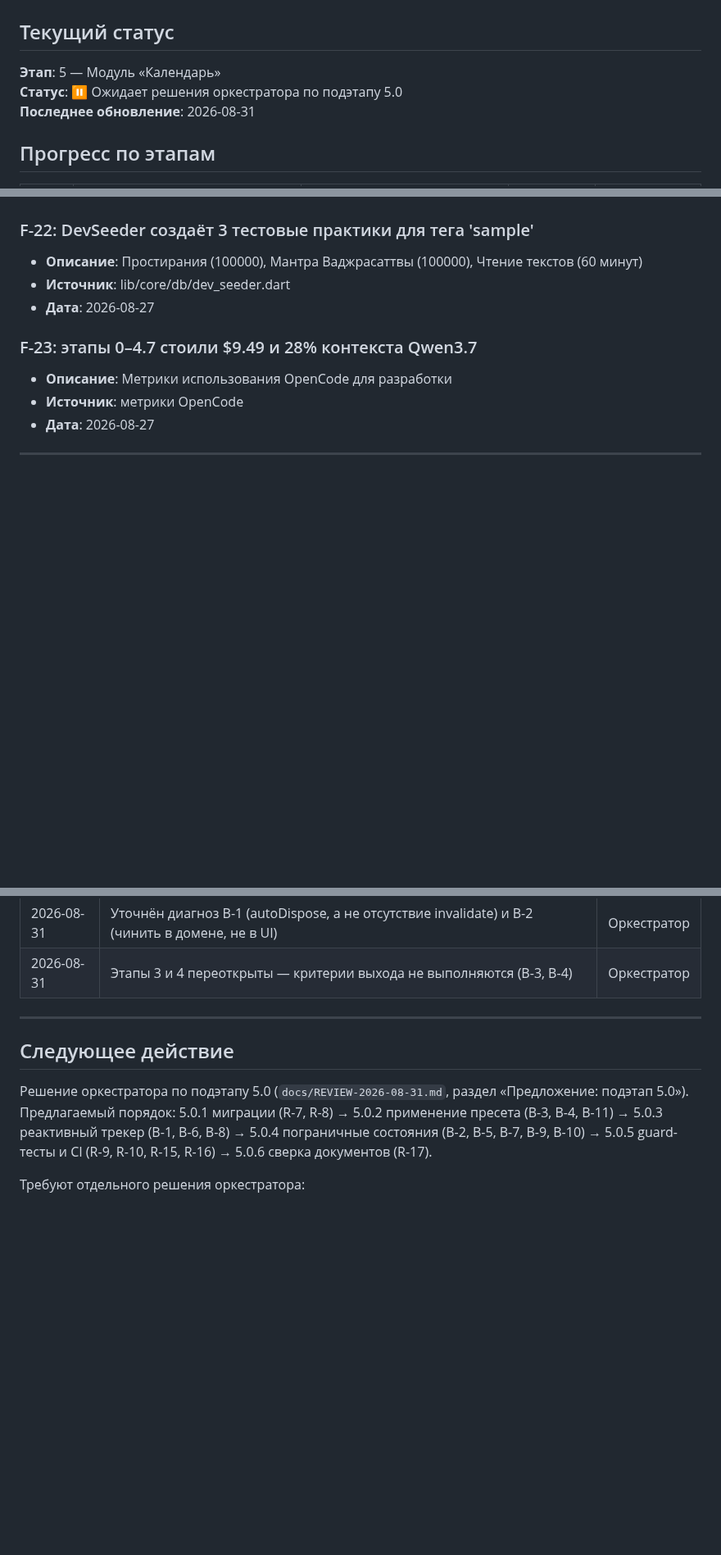
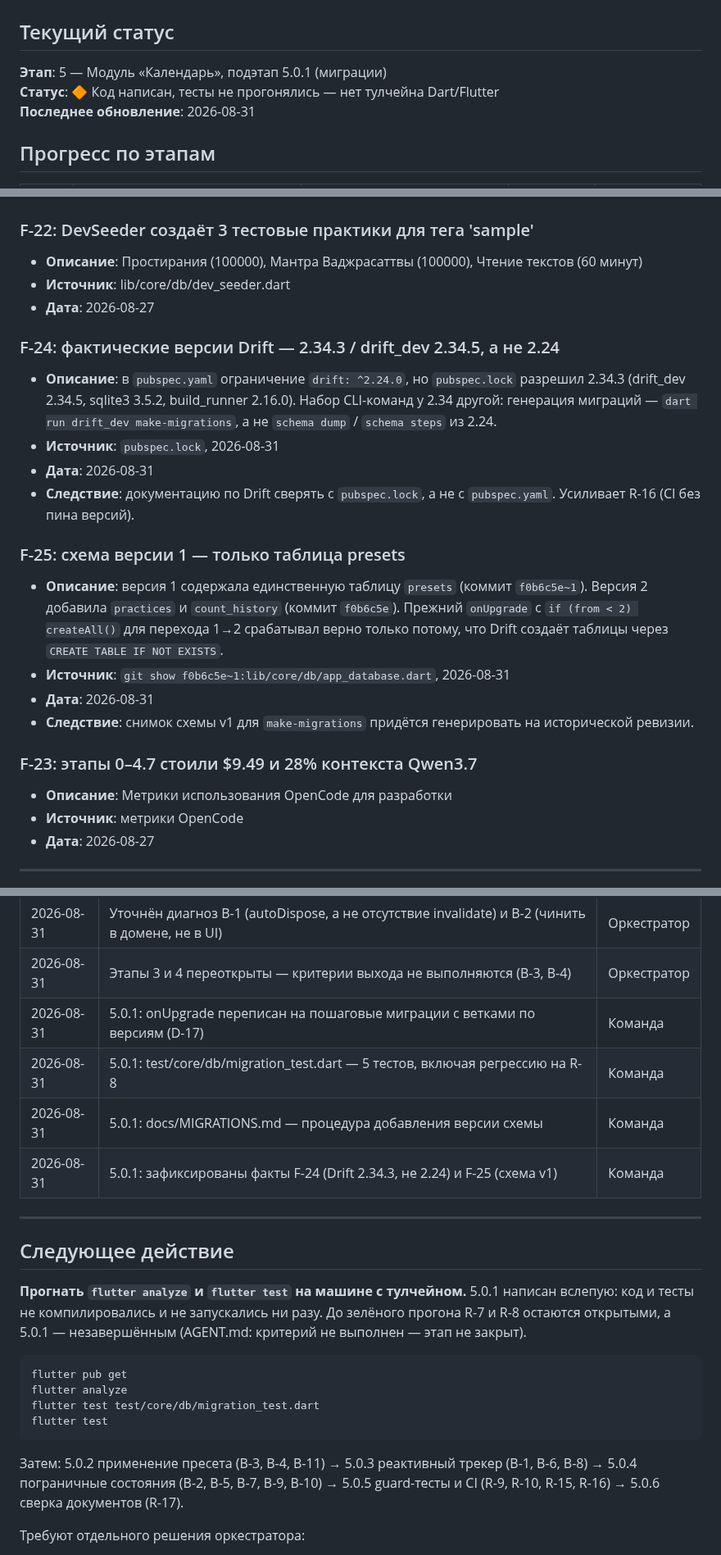
Before and after one commit to midnight000spark/dharma-toolkit, a Markdown page: STATE.md, 3 parts joined by grey strips. Shown at 82% size. GitHub-like rendering; blank space fills up the shorter version.

````diff
--- a/STATE.md
+++ b/STATE.md
@@ -1,8 +1,8 @@
 # Состояние проекта "Дхарма-тулкит"
 
 ## Текущий статус
-**Этап**: 5 — Модуль «Календарь»
-**Статус**: ⏸ Ожидает решения оркестратора по подэтапу 5.0
+**Этап**: 5 — Модуль «Календарь», подэтап 5.0.1 (миграции)
+**Статус**: 🔶 Код написан, тесты не прогонялись — нет тулчейна Dart/Flutter
 **Последнее обновление**: 2026-08-31
 
 ## Прогресс по этапам
@@ -149,6 +149,18 @@
 - **Источник**: lib/core/db/dev_seeder.dart
 - **Дата**: 2026-08-27
 
+### F-24: фактические версии Drift — 2.34.3 / drift_dev 2.34.5, а не 2.24
+- **Описание**: в `pubspec.yaml` ограничение `drift: ^2.24.0`, но `pubspec.lock` разрешил 2.34.3 (drift_dev 2.34.5, sqlite3 3.5.2, build_runner 2.16.0). Набор CLI-команд у 2.34 другой: генерация миграций — `dart run drift_dev make-migrations`, а не `schema dump` / `schema steps` из 2.24.
+- **Источник**: `pubspec.lock`, 2026-08-31
+- **Дата**: 2026-08-31
+- **Следствие**: документацию по Drift сверять с `pubspec.lock`, а не с `pubspec.yaml`. Усиливает R-16 (CI без пина версий).
+
+### F-25: схема версии 1 — только таблица presets
+- **Описание**: версия 1 содержала единственную таблицу `presets` (коммит `f0b6c5e~1`). Версия 2 добавила `practices` и `count_history` (коммит `f0b6c5e`). Прежний `onUpgrade` с `if (from < 2) createAll()` для перехода 1→2 срабатывал верно только потому, что Drift создаёт таблицы через `CREATE TABLE IF NOT EXISTS`.
+- **Источник**: `git show f0b6c5e~1:lib/core/db/app_database.dart`, 2026-08-31
+- **Дата**: 2026-08-31
+- **Следствие**: снимок схемы v1 для `make-migrations` придётся генерировать на исторической ревизии.
+
 ### F-23: этапы 0–4.7 стоили $9.49 и 28% контекста Qwen3.7
 - **Описание**: Метрики использования OpenCode для разработки
 - **Источник**: метрики OpenCode
@@ -488,12 +507,26 @@
 | 2026-08-31 | Заведены угрозы R-8...R-17 (миграции, изоляция ядра, guard-тесты, DI, CI, l10n) | Оркестратор |
 | 2026-08-31 | Уточнён диагноз B-1 (autoDispose, а не отсутствие invalidate) и B-2 (чинить в домене, не в UI) | Оркестратор |
 | 2026-08-31 | Этапы 3 и 4 переоткрыты — критерии выхода не выполняются (B-3, B-4) | Оркестратор |
+| 2026-08-31 | 5.0.1: onUpgrade переписан на пошаговые миграции с ветками по версиям (D-17) | Команда |
+| 2026-08-31 | 5.0.1: test/core/db/migration_test.dart — 5 тестов, включая регрессию на R-8 | Команда |
+| 2026-08-31 | 5.0.1: docs/MIGRATIONS.md — процедура добавления версии схемы | Команда |
+| 2026-08-31 | 5.0.1: зафиксированы факты F-24 (Drift 2.34.3, не 2.24) и F-25 (схема v1) | Команда |
 
 ---
 
 ## Следующее действие
-Решение оркестратора по подэтапу 5.0 (`docs/REVIEW-2026-08-31.md`, раздел «Предложение: подэтап 5.0»).
-Предлагаемый порядок: 5.0.1 миграции (R-7, R-8) → 5.0.2 применение пресета (B-3, B-4, B-11) →
+**Прогнать `flutter analyze` и `flutter test` на машине с тулчейном.** 5.0.1 написан вслепую:
+код и тесты не компилировались и не запускались ни разу. До зелёного прогона R-7 и R-8
+остаются открытыми, а 5.0.1 — незавершённым (AGENT.md: критерий не выполнен — этап не закрыт).
+
+```
+flutter pub get
+flutter analyze
+flutter test test/core/db/migration_test.dart
+flutter test
+```
+
+Затем: 5.0.2 применение пресета (B-3, B-4, B-11) →
 5.0.3 реактивный трекер (B-1, B-6, B-8) → 5.0.4 пограничные состояния (B-2, B-5, B-7, B-9, B-10) →
 5.0.5 guard-тесты и CI (R-9, R-10, R-15, R-16) → 5.0.6 сверка документов (R-17).
 
````
Also changed, not shown: other parts of STATE.md (+9 -2 lines), docs/MIGRATIONS.md (added, +136 -0 lines).
